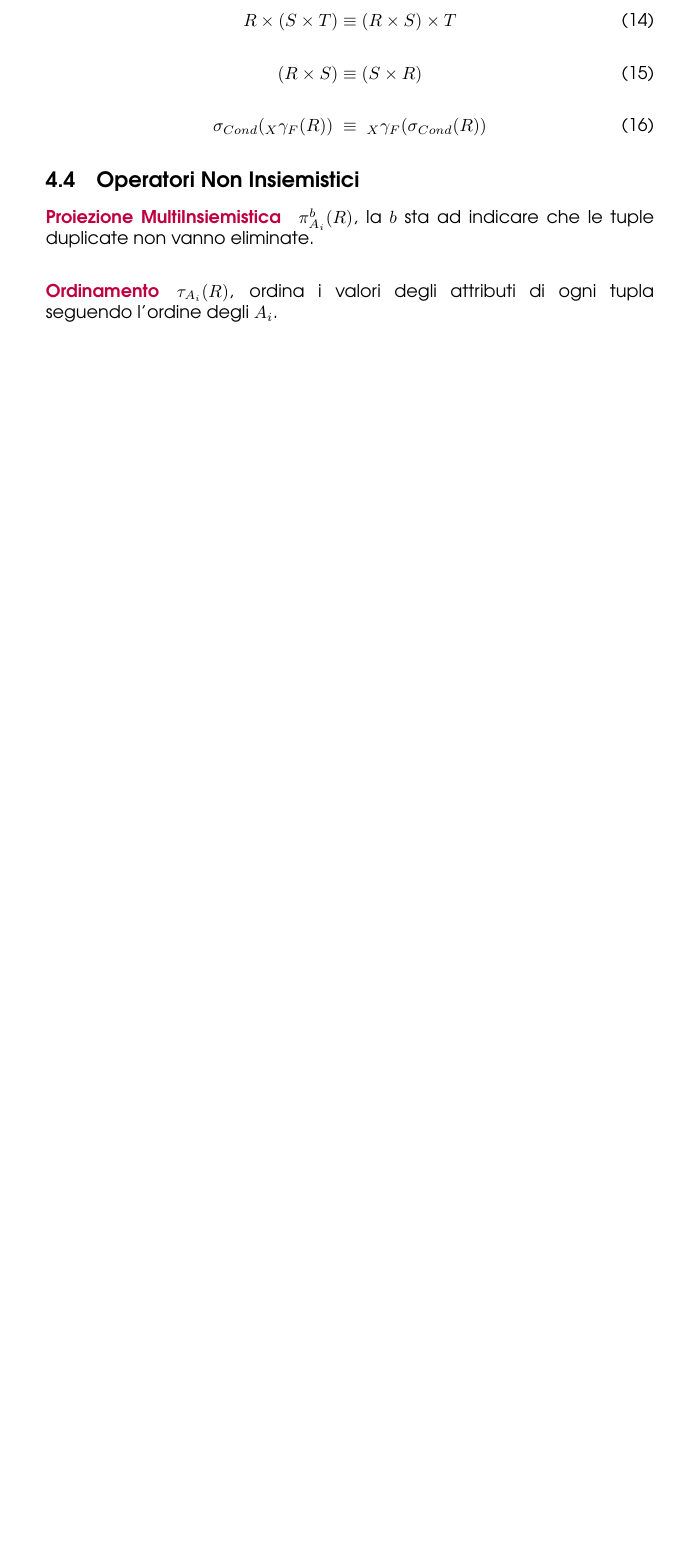
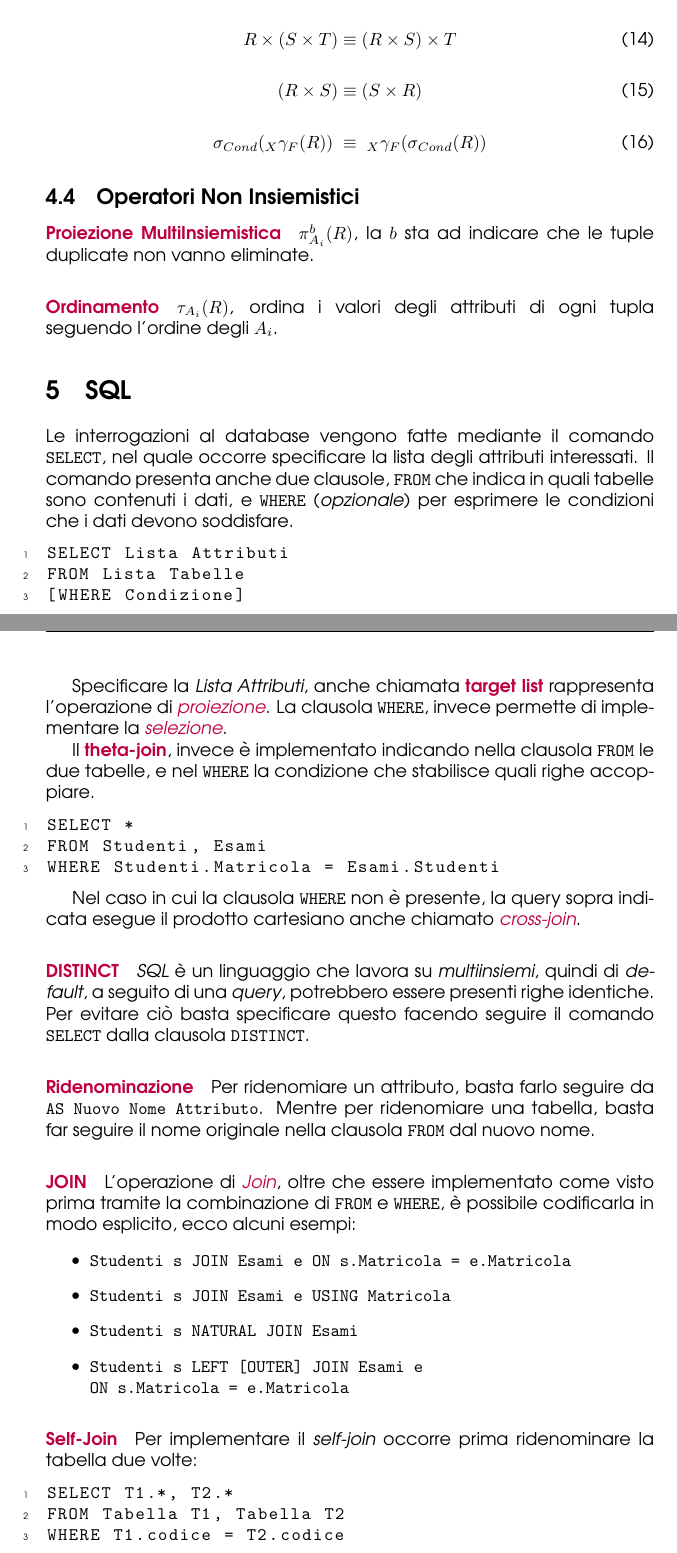
Before and after one commit to angelopassa/Basi-di-Dati, a LaTeX document (main.tex, which reads SQL.tex): part of page 24 of 24 before the commit and two parts of pages 24 and 25 of 27 after it, the two joined at a grey line, cut so that both start at the same text, the shorter picture padded with empty space. Compiled offline with pdfLaTeX.

Commit message:
SQL Parte 2

```diff
--- /dev/null
+++ b/SQL.tex
@@ -0,0 +1,75 @@
+\section{SQL}
+Le interrogazioni al database vengono fatte mediante il comando
+\verb|SELECT|, nel quale occorre specificare la lista degli attributi interessati.
+Il comando presenta anche due clausole, \verb|FROM| che indica in quali tabelle
+sono contenuti i dati, e \verb|WHERE| (\emph{opzionale}) per esprimere le condizioni che i dati
+devono soddisfare.
+\begin{lstlisting}[
+    language=SQL,
+    showspaces=false,
+    basicstyle=\ttfamily,
+    numbers=left,
+    numberstyle=\tiny,
+    commentstyle=\color{gray}
+ ]
+SELECT Lista Attributi
+FROM Lista Tabelle
+[WHERE Condizione]
+\end{lstlisting}
+
+Specificare la \emph{Lista Attributi}, anche chiamata \textbf{\textcolor{purple}{target list}}
+rappresenta l'operazione di \emph{\textcolor{purple}{proiezione}}.
+La clausola \verb|WHERE|, invece permette di implementare la \emph{\textcolor{purple}{selezione}}.
+
+Il \textbf{\textcolor{purple}{theta-join}}, invece è implementato indicando nella clausola
+\verb|FROM| le due tabelle, e nel \verb|WHERE| la condizione che stabilisce quali righe accoppiare.
+
+\begin{lstlisting}[
+    language=SQL,
+    showspaces=false,
+    basicstyle=\ttfamily,
+    numbers=left,
+    numberstyle=\tiny,
+    commentstyle=\color{gray}
+ ]
+SELECT *
+FROM Studenti, Esami
+WHERE Studenti.Matricola = Esami.Studenti
+\end{lstlisting}
+
+Nel caso in cui la clausola \verb|WHERE| non è presente, la query sopra indicata esegue il prodotto cartesiano
+anche chiamato \emph{\textcolor{purple}{cross-join}}.
+
+\paragraph{\textcolor{purple}{DISTINCT}} \emph{SQL} è un linguaggio che
+lavora su \emph{multiinsiemi}, quindi di \emph{default}, a seguito di una \emph{query},
+potrebbero essere presenti righe identiche. Per evitare ciò basta specificare questo facendo seguire il comando
+\verb|SELECT| dalla clausola \verb|DISTINCT|.
+
+\paragraph{\textcolor{purple}{Ridenominazione}} Per ridenomiare un attributo, basta farlo seguire da
+\verb|AS Nuovo Nome Attributo|.
+Mentre per ridenomiare una tabella, basta far seguire il nome originale nella clausola \verb|FROM| dal nuovo nome.
+
+\paragraph{\textcolor{purple}{JOIN}} L'operazione di \emph{\textcolor{purple}{Join}}, oltre che essere implementato
+come visto prima tramite la combinazione di \verb|FROM| e \verb|WHERE|, è possibile codificarla in modo esplicito, ecco alcuni esempi:
+\begin{itemize}
+    \item \verb|Studenti s JOIN Esami e ON s.Matricola = e.Matricola|
+    \item \verb|Studenti s JOIN Esami e USING Matricola|
+    \item \verb|Studenti s NATURAL JOIN Esami|
+    \item \verb|Studenti s LEFT [OUTER] JOIN Esami e| \\
+        \verb|ON s.Matricola = e.Matricola|
+\end{itemize}
+
+\paragraph{\textcolor{purple}{Self-Join}} Per implementare il \emph{self-join} occorre prima ridenominare
+la tabella due volte:
+\begin{lstlisting}[
+    language=SQL,
+    showspaces=false,
+    basicstyle=\ttfamily,
+    numbers=left,
+    numberstyle=\tiny,
+    commentstyle=\color{gray}
+ ]
+SELECT T1.*, T2.*
+FROM Tabella T1, Tabella T2
+WHERE T1.codice = T2.codice
+\end{lstlisting}
--- a/main.tex
+++ b/main.tex
@@ -3,6 +3,8 @@
 \usepackage{amsmath}
 \usepackage{float}
 \usepackage[dvipsnames]{xcolor}
+\usepackage{listings}
+\usepackage{textcomp}
 \usepackage{colortbl}
 \usepackage{avant}
 \usepackage{fancyhdr}
@@ -13,6 +15,7 @@
 \usepackage{caption}
 
 \captionsetup[table]{labelformat=empty}
+\lstset{upquote=true}
 
 \renewcommand{\familydefault}{\sfdefault}   % cambio font
 \theoremstyle{definition}
```
Also changed, not shown: main.pdf, SQL.tex (80 more changed lines), main.tex (1 more changed lines).
